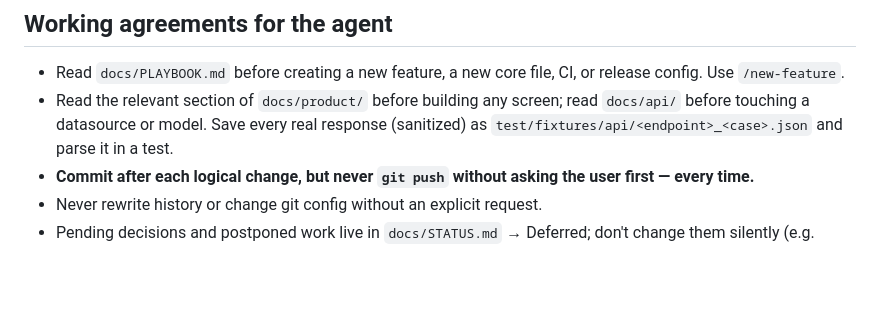
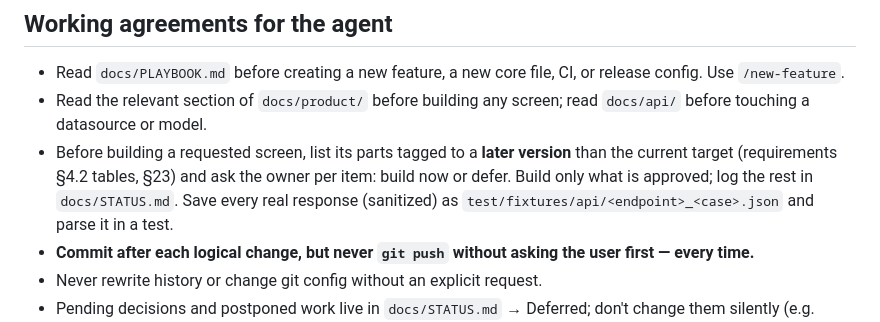
Before and after one commit to Yaman-Diab/Englizia, a Markdown page: CLAUDE.md, the part around the change. Rendered like a GitHub page; blank space fills up the shorter version.

Commit message:
docs: ask before building later-version parts of a screen
The owner wants to decide per screen whether parts tagged to a later
version are built now or deferred, so the agent guide now says to list
them first and log the deferred ones in STATUS.

Co-Authored-By: Claude Opus 5.5 <noreply@anthropic.com>

```diff
--- a/CLAUDE.md
+++ b/CLAUDE.md
@@ -104,6 +104,7 @@ Dependency direction: `presentation → domain ← data`.
 
 - Read `docs/PLAYBOOK.md` before creating a new feature, a new core file, CI, or release config. Use `/new-feature`.
 - Read the relevant section of `docs/product/` before building any screen; read `docs/api/` before touching a datasource or model.
+- Before building a requested screen, list its parts tagged to a **later version** than the current target (requirements §4.2 tables, §23) and ask the owner per item: build now or defer. Build only what is approved; log the rest in `docs/STATUS.md`.
   Save every real response (sanitized) as `test/fixtures/api/<endpoint>_<case>.json` and parse it in a test.
 - **Commit after each logical change, but never `git push` without asking the user first — every time.**
 - Never rewrite history or change git config without an explicit request.
```
